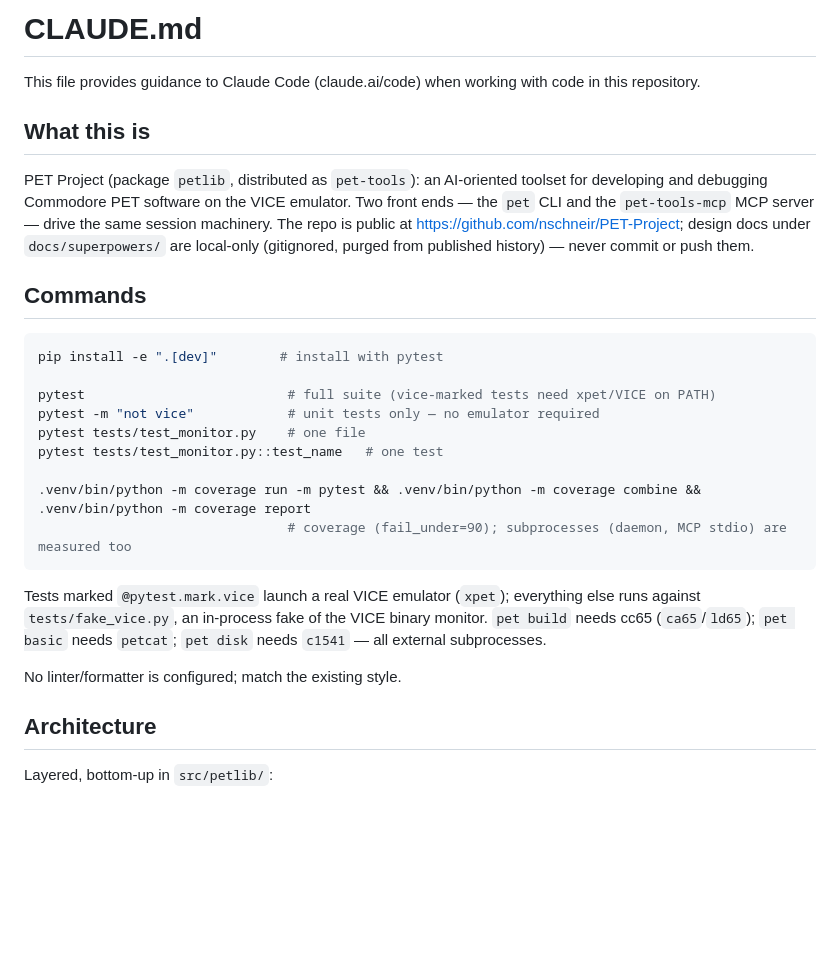
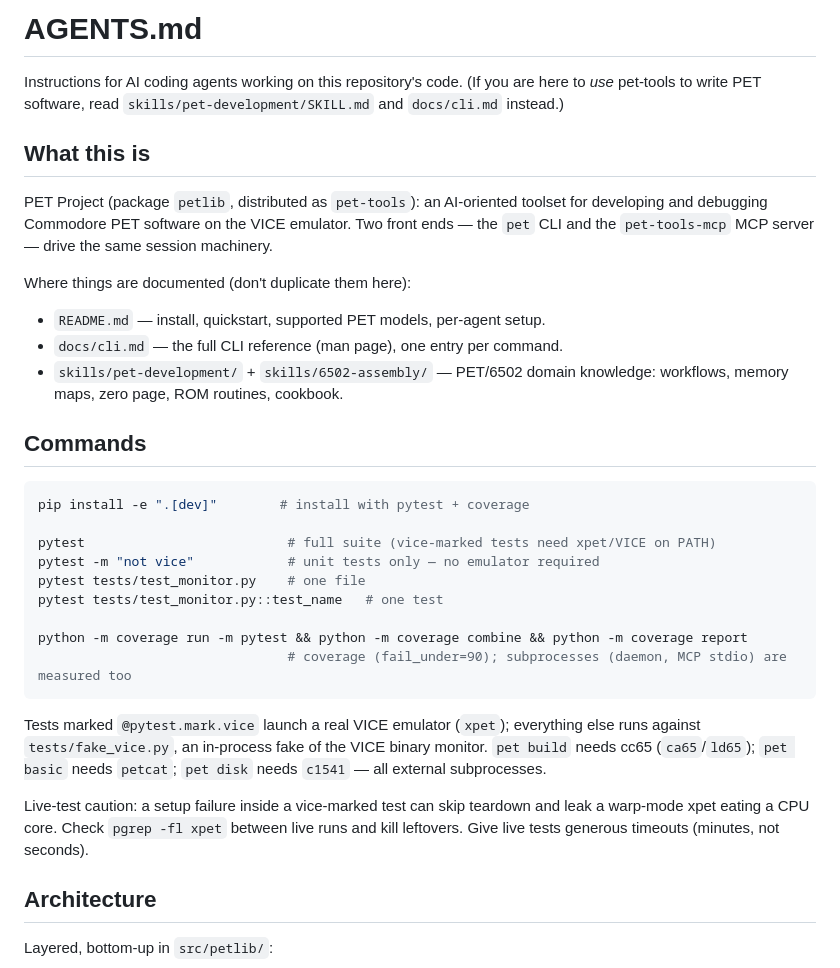
Before and after one commit to nschneir/PET-Project, a Markdown page: AGENTS.md, the part around one of its changes. Rendered like a GitHub page; blank space fills up the shorter version.

````diff
--- a/AGENTS.md
+++ b/AGENTS.md
@@ -1,28 +1,46 @@
-# CLAUDE.md
+# AGENTS.md
 
-This file provides guidance to Claude Code (claude.ai/code) when working with code in this repository.
+Instructions for AI coding agents working on this repository's code. (If you
+are here to *use* pet-tools to write PET software, read
+`skills/pet-development/SKILL.md` and `docs/cli.md` instead.)
 
 ## What this is
 
-PET Project (package `petlib`, distributed as `pet-tools`): an AI-oriented toolset for developing and debugging Commodore PET software on the VICE emulator. Two front ends — the `pet` CLI and the `pet-tools-mcp` MCP server — drive the same session machinery. The repo is public at https://github.com/nschneir/PET-Project; design docs under `docs/superpowers/` are local-only (gitignored, purged from published history) — never commit or push them.
+PET Project (package `petlib`, distributed as `pet-tools`): an AI-oriented
+toolset for developing and debugging Commodore PET software on the VICE
+emulator. Two front ends — the `pet` CLI and the `pet-tools-mcp` MCP server —
+drive the same session machinery.
+
+Where things are documented (don't duplicate them here):
+
+- `README.md` — install, quickstart, supported PET models, per-agent setup.
+- `docs/cli.md` — the full CLI reference (man page), one entry per command.
+- `skills/pet-development/` + `skills/6502-assembly/` — PET/6502 domain
+  knowledge: workflows, memory maps, zero page, ROM routines, cookbook.
 
 ## Commands
 
 ```sh
-pip install -e ".[dev]"        # install with pytest
+pip install -e ".[dev]"        # install with pytest + coverage
 
 pytest                          # full suite (vice-marked tests need xpet/VICE on PATH)
 pytest -m "not vice"            # unit tests only — no emulator required
 pytest tests/test_monitor.py    # one file
 pytest tests/test_monitor.py::test_name   # one test
 
-.venv/bin/python -m coverage run -m pytest && .venv/bin/python -m coverage combine && .venv/bin/python -m coverage report
+python -m coverage run -m pytest && python -m coverage combine && python -m coverage report
                                 # coverage (fail_under=90); subprocesses (daemon, MCP stdio) are measured too
 ```
 
-Tests marked `@pytest.mark.vice` launch a real VICE emulator (`xpet`); everything else runs against `tests/fake_vice.py`, an in-process fake of the VICE binary monitor. `pet build` needs cc65 (`ca65`/`ld65`); `pet basic` needs `petcat`; `pet disk` needs `c1541` — all external subprocesses.
+Tests marked `@pytest.mark.vice` launch a real VICE emulator (`xpet`);
+everything else runs against `tests/fake_vice.py`, an in-process fake of the
+VICE binary monitor. `pet build` needs cc65 (`ca65`/`ld65`); `pet basic`
+needs `petcat`; `pet disk` needs `c1541` — all external subprocesses.
 
-No linter/formatter is configured; match the existing style.
+Live-test caution: a setup failure inside a vice-marked test can skip
+teardown and leak a warp-mode xpet eating a CPU core. Check
+`pgrep -fl xpet` between live runs and kill leftovers. Give live tests
+generous timeouts (minutes, not seconds).
 
 ## Architecture
 
````
Also changed, not shown: other parts of AGENTS.md (+47 -2 lines).
